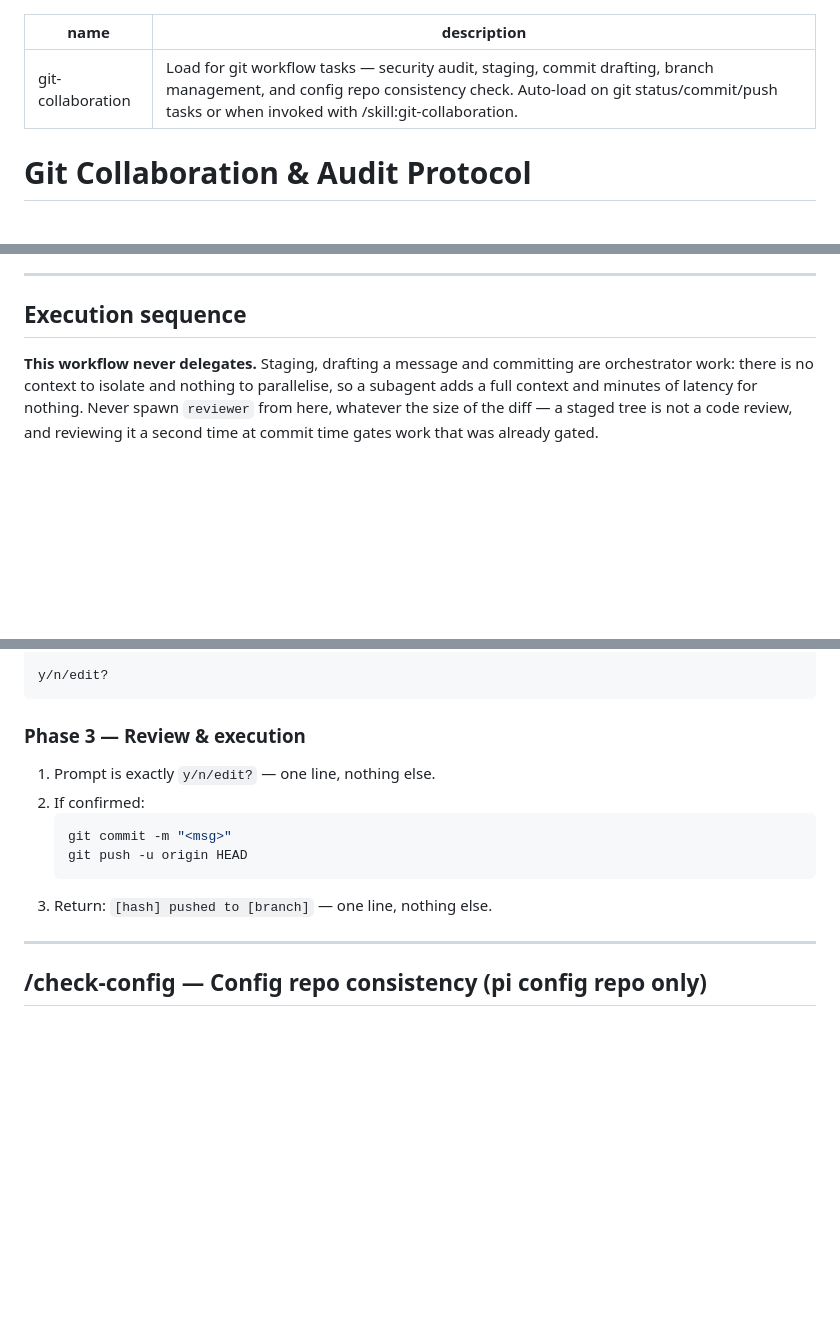
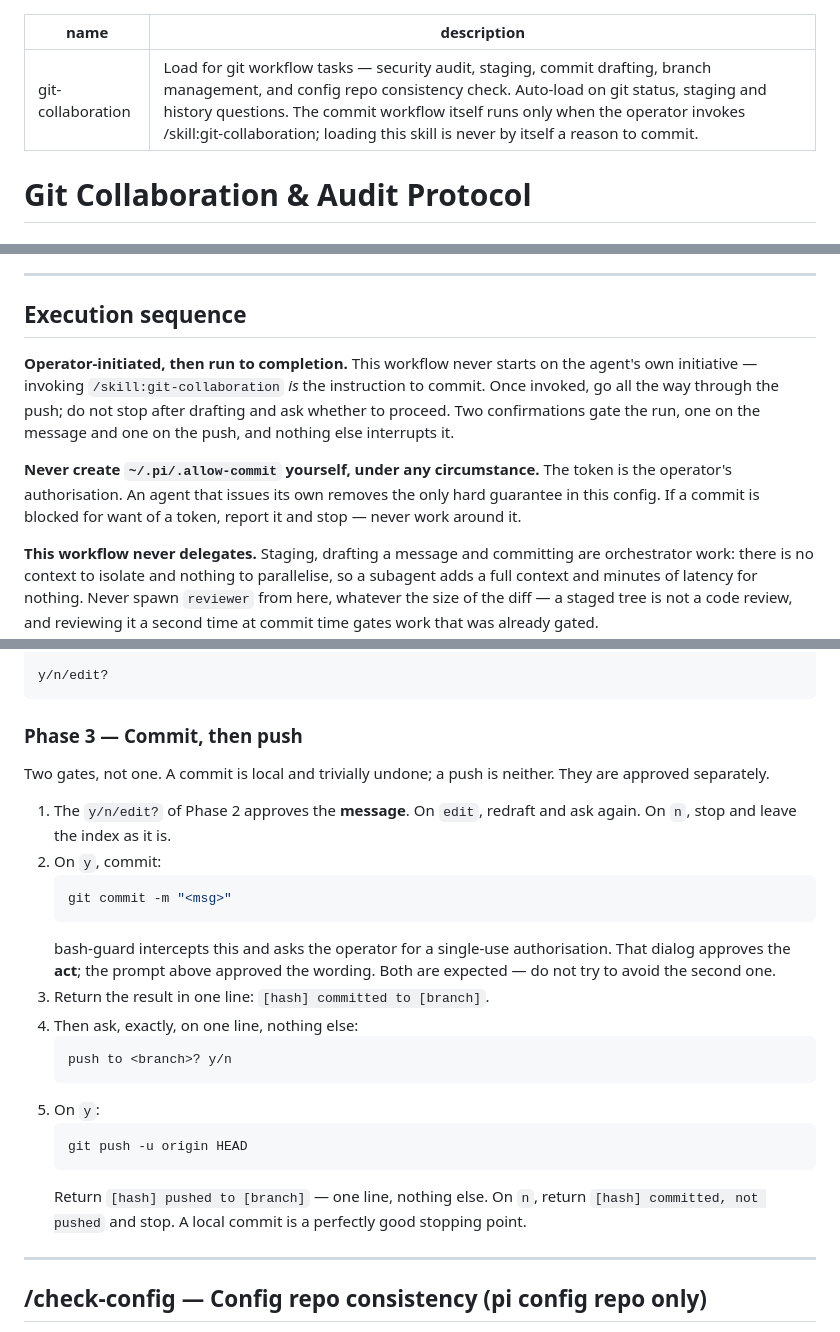
Before and after one commit to mogassama/pi-agent-config, a Markdown page: skills/git-collaboration/SKILL.md, 3 parts joined by grey strips. Rendered like a GitHub page; blank space fills up the shorter version.

Commit message:
chore(config): split commit and push approval gates
- a commit is local and undoable, a push is not: approving the message
  no longer implies approving the push
- forbid the agent from minting its own ~/.pi/.allow-commit token, which
  would void the only hard guarantee gating commits
- narrow the auto-load description so loading the skill for a status or
  history question no longer reads as an instruction to commit

````diff
--- a/skills/git-collaboration/SKILL.md
+++ b/skills/git-collaboration/SKILL.md
@@ -1,6 +1,6 @@
 ---
 name: git-collaboration
-description: Load for git workflow tasks — security audit, staging, commit drafting, branch management, and config repo consistency check. Auto-load on git status/commit/push tasks or when invoked with /skill:git-collaboration.
+description: Load for git workflow tasks — security audit, staging, commit drafting, branch management, and config repo consistency check. Auto-load on git status, staging and history questions. The commit workflow itself runs only when the operator invokes /skill:git-collaboration; loading this skill is never by itself a reason to commit.
 ---
 
 # Git Collaboration & Audit Protocol
@@ -91,6 +91,17 @@ The rules below apply once the operator has asked for a branch.
 ---
 
 ## Execution sequence
+
+**Operator-initiated, then run to completion.** This workflow never starts on the
+agent's own initiative — invoking `/skill:git-collaboration` *is* the instruction to
+commit. Once invoked, go all the way through the push; do not stop after drafting and
+ask whether to proceed. Two confirmations gate the run, one on the message and one on
+the push, and nothing else interrupts it.
+
+**Never create `~/.pi/.allow-commit` yourself, under any circumstance.** The token is
+the operator's authorisation. An agent that issues its own removes the only hard
+guarantee in this config. If a commit is blocked for want of a token, report it and
+stop — never work around it.
 
 **This workflow never delegates.** Staging, drafting a message and committing are
 orchestrator work: there is no context to isolate and nothing to parallelise, so a
@@ -186,15 +197,32 @@ feat(dag): add daily revenue aggregation pipeline
 y/n/edit?
 ```
 
-### Phase 3 — Review & execution
+### Phase 3 — Commit, then push
 
-1. Prompt is exactly `y/n/edit?` — one line, nothing else.
-2. If confirmed:
+Two gates, not one. A commit is local and trivially undone; a push is neither. They
+are approved separately.
+
+1. The `y/n/edit?` of Phase 2 approves the **message**. On `edit`, redraft and ask
+   again. On `n`, stop and leave the index as it is.
+2. On `y`, commit:
    ```bash
    git commit -m "<msg>"
+   ```
+   bash-guard intercepts this and asks the operator for a single-use authorisation.
+   That dialog approves the **act**; the prompt above approved the wording. Both are
+   expected — do not try to avoid the second one.
+3. Return the result in one line: `[hash] committed to [branch]`.
+4. Then ask, exactly, on one line, nothing else:
+   ```
+   push to <branch>? y/n
+   ```
+5. On `y`:
+   ```bash
    git push -u origin HEAD
    ```
-3. Return: `[hash] pushed to [branch]` — one line, nothing else.
+   Return `[hash] pushed to [branch]` — one line, nothing else.
+   On `n`, return `[hash] committed, not pushed` and stop. A local commit is a
+   perfectly good stopping point.
 ---
 
 ## /check-config — Config repo consistency (pi config repo only)
````
